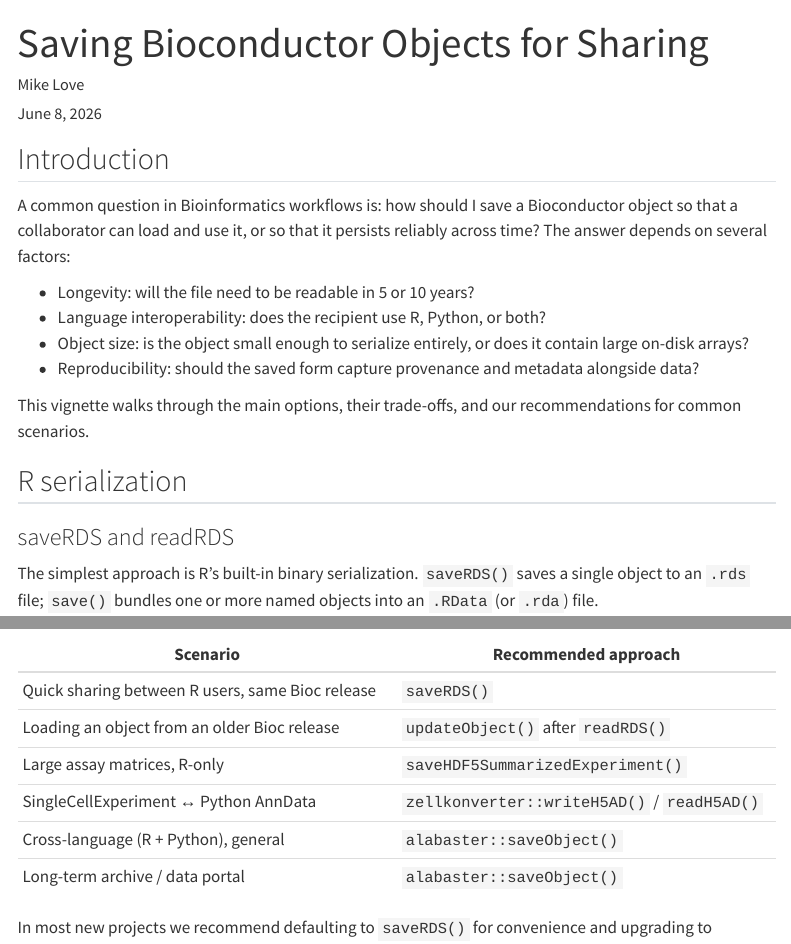
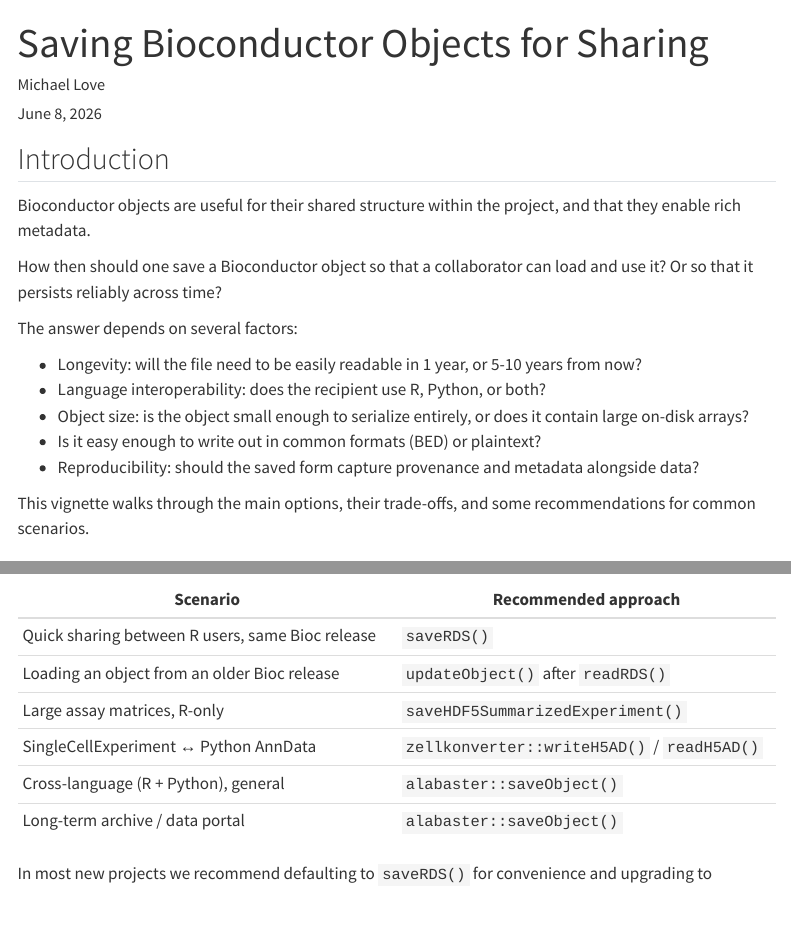
Before and after one commit to mikelove/saving-bioc-objects, a Quarto document (vignettes/savingBiocObjects.qmd): the page in a window 1100 px wide, from its top, and a second part further down, joined at a grey line. Rendered offline with R 4.5, knitr and Pandoc in place of Quarto, with nearby package versions; some code elsewhere in the file could not run offline; menus at the side of the page are left out.

Commit message:
language tweaks

```diff
--- a/vignettes/savingBiocObjects.qmd
+++ b/vignettes/savingBiocObjects.qmd
@@ -1,6 +1,6 @@
 ---
 title: "Saving Bioconductor Objects for Sharing"
-author: "Mike Love"
+author: "Michael Love"
 date: today
 format:
   html:
@@ -14,18 +14,25 @@ vignette: >
 
 ## Introduction
 
-A common question in Bioinformatics workflows is: how should I save a
-Bioconductor object so that a collaborator can load and use it, or so that it
-persists reliably across time? The answer depends on several factors:
+Bioconductor objects are useful for their shared structure within the project,
+and that they enable rich metadata.
 
-- Longevity: will the file need to be readable in 5 or 10 years?
+How then should one save a Bioconductor object so that a collaborator
+can load and use it?
+Or so that it persists reliably across time?
+
+The answer depends on several factors:
+
+- Longevity: will the file need to be easily readable in 1 year,
+  or 5-10 years from now?
 - Language interoperability: does the recipient use R, Python, or both?
 - Object size: is the object small enough to serialize entirely, or does it
   contain large on-disk arrays?
+- Is it easy enough to write out in common formats (BED) or plaintext?
 - Reproducibility: should the saved form capture provenance and metadata
   alongside data?
 
-This vignette walks through the main options, their trade-offs, and our
+This vignette walks through the main options, their trade-offs, and some
 recommendations for common scenarios.
 
 ## R serialization
```
